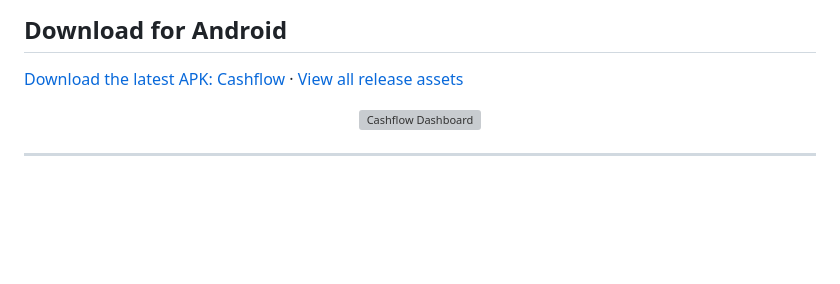
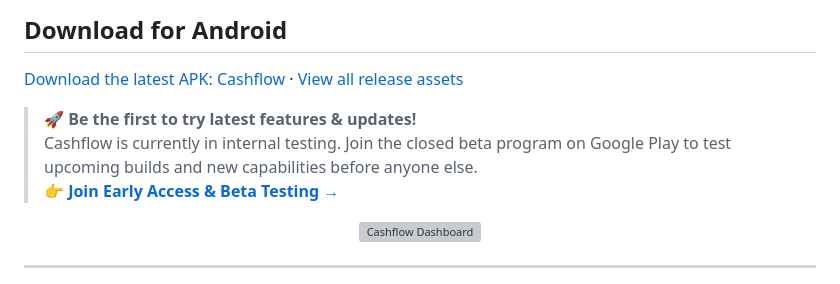
Before and after one commit to vyavahareyash/cashflow, a Markdown page: README.md, the part around the change. Drawn GitHub-style; blank space fills up the shorter version; grey boxes are pictures that could not be loaded.

Commit message:
docs: add early access testing enrollment link to readme

```diff
--- a/README.md
+++ b/README.md
@@ -38,6 +38,11 @@ Cashflow is 100% free, private, and open-source with zero ads, zero trackers, an
 ## Download for Android
 
 [Download the latest APK: Cashflow](https://github.com/vyavahareyash/cashflow/releases/latest/download/cashflow-release.apk) · [View all release assets](https://github.com/vyavahareyash/cashflow/releases/latest)
+
+> 🚀 **Be the first to try latest features & updates!**
+> Cashflow is currently in internal testing. Join the closed beta program on Google Play to test upcoming builds and new capabilities before anyone else.
+> 👉 **[Join Early Access & Beta Testing →](https://docs.google.com/forms/d/e/1FAIpQLSeS5t2W5TJENUD73Hy1zwWp6KLg0rB2z24ROziZVXlws4Af9Q/viewform?usp=dialog)**
+
 
 <p align="center">
   <img src="screenshots/01-dashboard-light.png" alt="Cashflow Dashboard" width="400">
```
